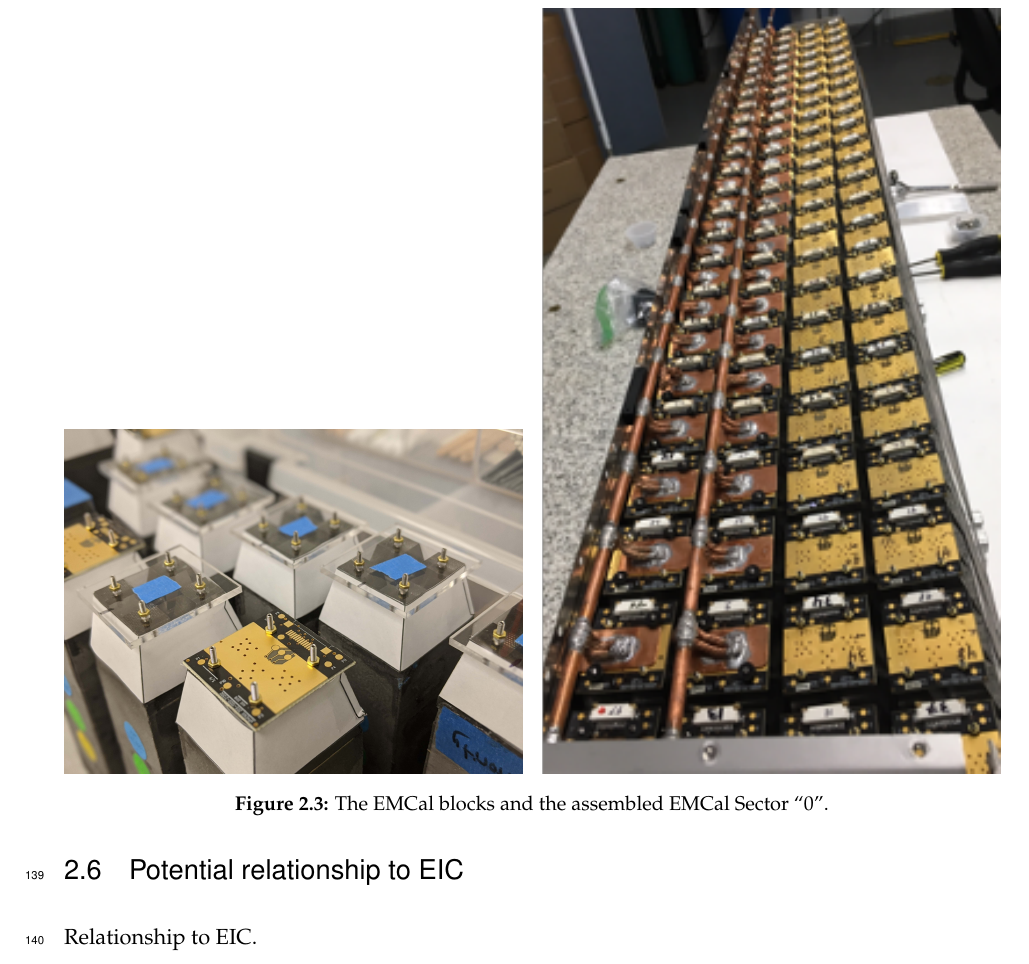
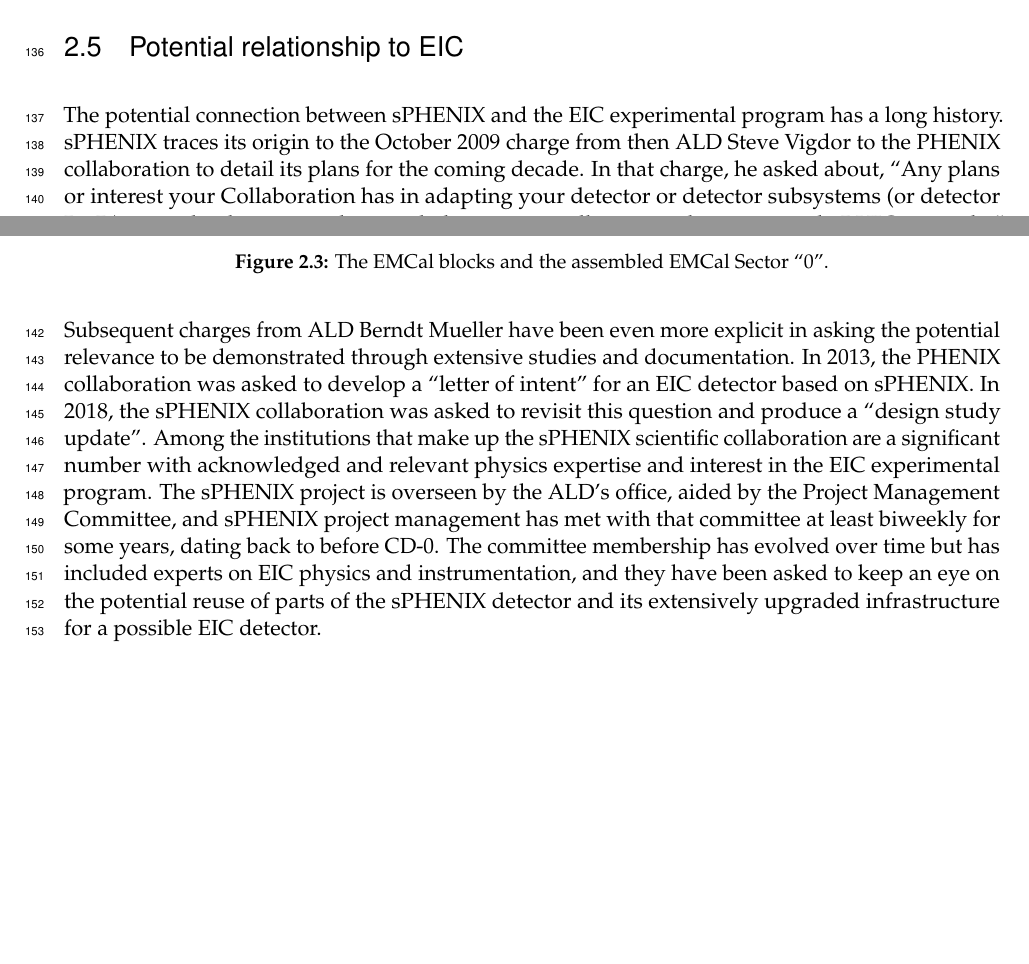
Before and after one commit to davidmorrison/sPHENIX_BUP_2020, a LaTeX thesis (main.tex, which reads project.tex): part of page 16 of 57 before the commit and two parts of pages 15 and 16 of 57 after it, the two joined at a grey line, cut so that both start at the same text, the shorter picture padded with empty space. Compiled offline with pdfLaTeX.

```diff
--- a/main.tex
+++ b/main.tex
@@ -4,7 +4,7 @@
 %                                                               %
 %%%%%%%%%%%%%%%%%%%%%%%%%%%%%%%%%%%%%%%%%%%%%%%%%%%%%%%%%%%%%%%%%
 
-\documentclass[11pt,twoside,notitlepage]{book}
+\documentclass[11pt,notitlepage]{book}
 
 \RequirePackage{lineno}
 \usepackage{import}
--- a/project.tex
+++ b/project.tex
@@ -201,4 +195,27 @@
 \section{Potential relationship to EIC}
 \label{sec:eic}
 
-Relationship to EIC.
+The potential connection between sPHENIX and the EIC experimental
+program has a long history.  sPHENIX traces its origin to the October
+2009 charge from then ALD Steve Vigdor to the PHENIX collaboration to
+detail its plans for the coming decade.  In that charge, he asked
+about, ``Any plans or interest your Collaboration has in adapting your
+detector or detector subsystems (or detector R\&D) to study
+electron-nucleon and electron-ion collisions with an eventual eRHIC
+upgrade.''  Subsequent charges from ALD Berndt Mueller have been even
+more explicit in asking the potential relevance to be demonstrated
+through extensive studies and documentation.  In 2013, the PHENIX
+collaboration was asked to develop a ``letter of intent'' for an EIC
+detector based on sPHENIX.  In 2018, the sPHENIX collaboration was
+asked to revisit this question and produce a ``design study update''.
+Among the institutions that make up the sPHENIX scientific
+collaboration are a significant number with acknowledged and relevant
+physics expertise and interest in the EIC experimental program.  The
+sPHENIX project is overseen by the ALD's office, aided by the Project
+Management Committee, and sPHENIX project management has met with that
+committee at least biweekly for some years, dating back to before
+CD-0.  The committee membership has evolved over time but has included
+experts on EIC physics and instrumentation, and they have been asked
+to keep an eye on the potential reuse of parts of the sPHENIX detector
+and its extensively upgraded infrastructure for a possible EIC
+detector.
```
Also changed, not shown: project.tex (12 more changed lines).
